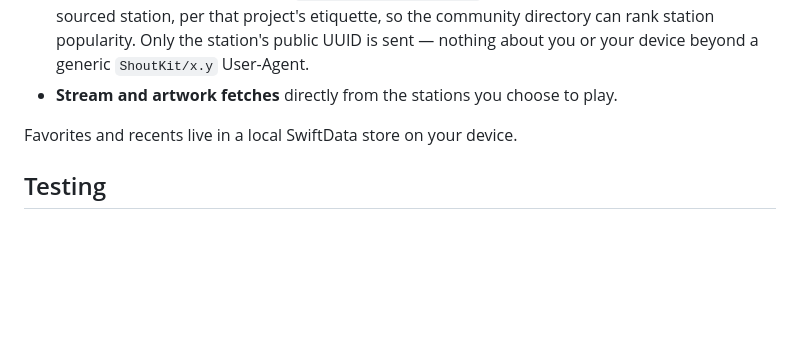
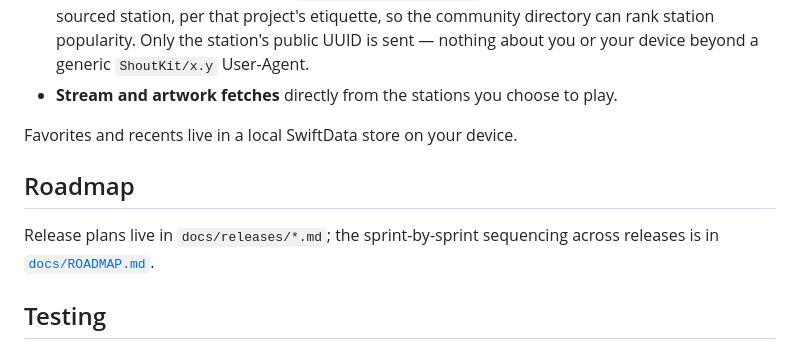
Before and after one commit to cascadiacollections/shoutkit, a Markdown page: README.md, the part around the change. Drawn GitHub-style; blank space fills up the shorter version.

```diff
--- a/README.md
+++ b/README.md
@@ -99,6 +99,11 @@ tracking. The complete list of network traffic the app produces:
 
 Favorites and recents live in a local SwiftData store on your device.
 
+## Roadmap
+
+Release plans live in `docs/releases/*.md`; the sprint-by-sprint sequencing across releases
+is in [`docs/ROADMAP.md`](docs/ROADMAP.md).
+
 ## Testing
 
 All package test suites (`RadioDirectory`, `Playback`, `Persistence`) run on the mac host with
```
Also changed, not shown: docs/ROADMAP.md (added, +127 -0 lines).
